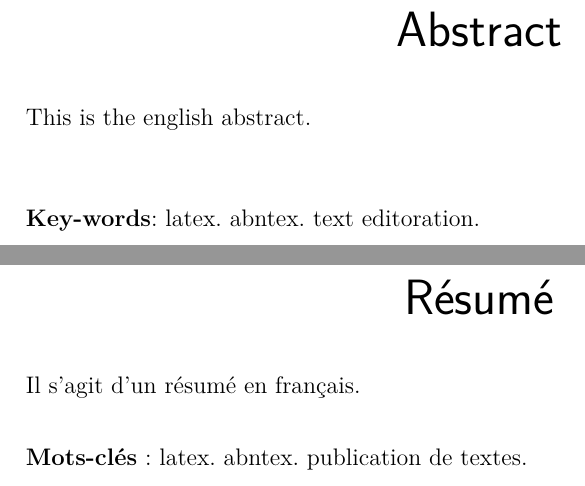
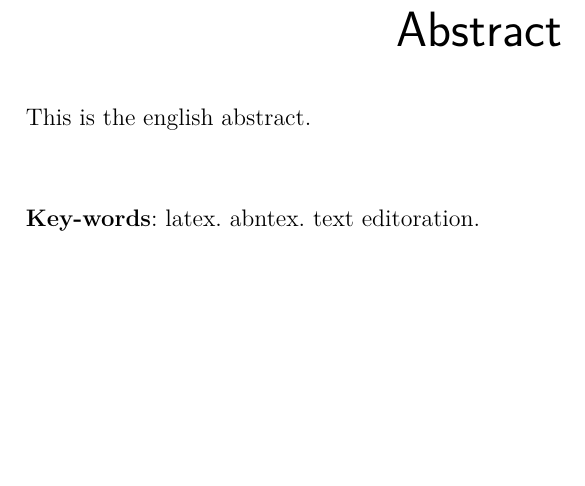
Before and after one commit to dilsousa/tcc-monografia, a LaTeX thesis (tex/monografia.tex): two parts of pages 17 and 19 of 79 before the commit and part of page 17 of 75 after it, the two joined at a grey line, cut so that both start at the same text, the shorter picture padded with empty space. Compiled offline with pdfLaTeX.

Commit message:
Adiciona autores, configura versão e remove exemplos de abstract

```diff
--- a/tex/monografia.tex
+++ b/tex/monografia.tex
@@ -96,11 +96,10 @@
 % Informações de dados para CAPA e FOLHA DE ROSTO
 % ---
 \titulo{Sistema Automatizado de gerênciamento de condomínios}
-\autor{Equipe \abnTeX}
+\autor{André Formento \and Leonardo Ribeiro \and Danilo \and Mayara}
 \local{Brasil}
-\data{2017, v-1.0.0}
+\data{2017, v-0.7.0}
 \orientador{Mauro Victorio}
-\coorientador{Equipe \abnTeX}
 \instituicao{%
   Centro Universitário IBTA
   \par
@@ -388,11 +387,3 @@ contribuirão para a evolução do \abnTeX.
  \end{otherlanguage*}
 \end{resumo}
 
-% resumo em francês
-\begin{resumo}[Résumé]
- \begin{otherlanguage*}{french}
-    Il s'agit d'un résumé en français.
-
-   \textbf{Mots-clés}: latex. abntex. publication de textes.
- \end{otherlanguage*}
-\end{resumo}
```
Also changed, not shown: tex/monografia.tex (9 more changed lines).
